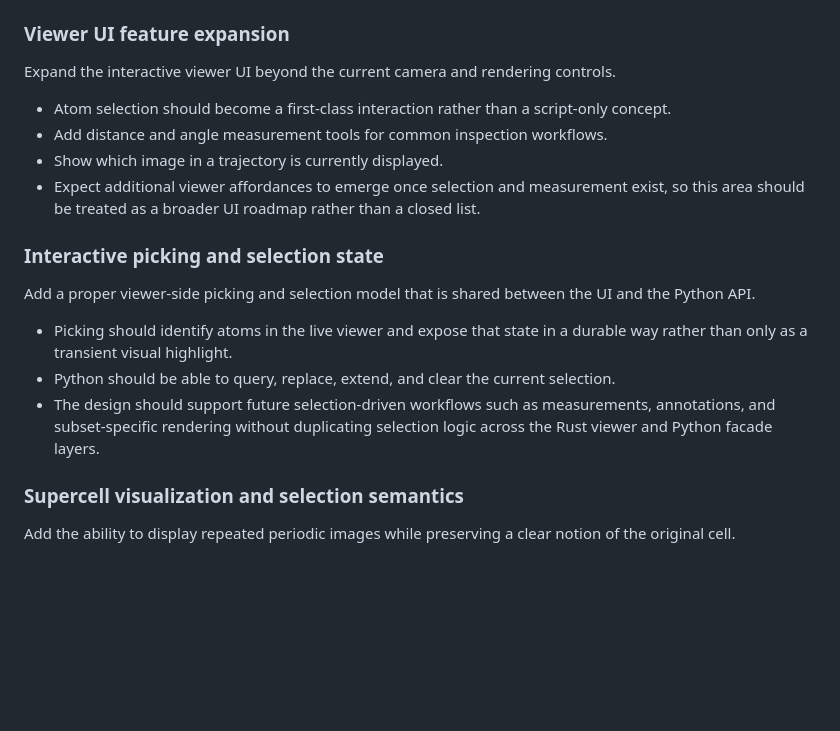
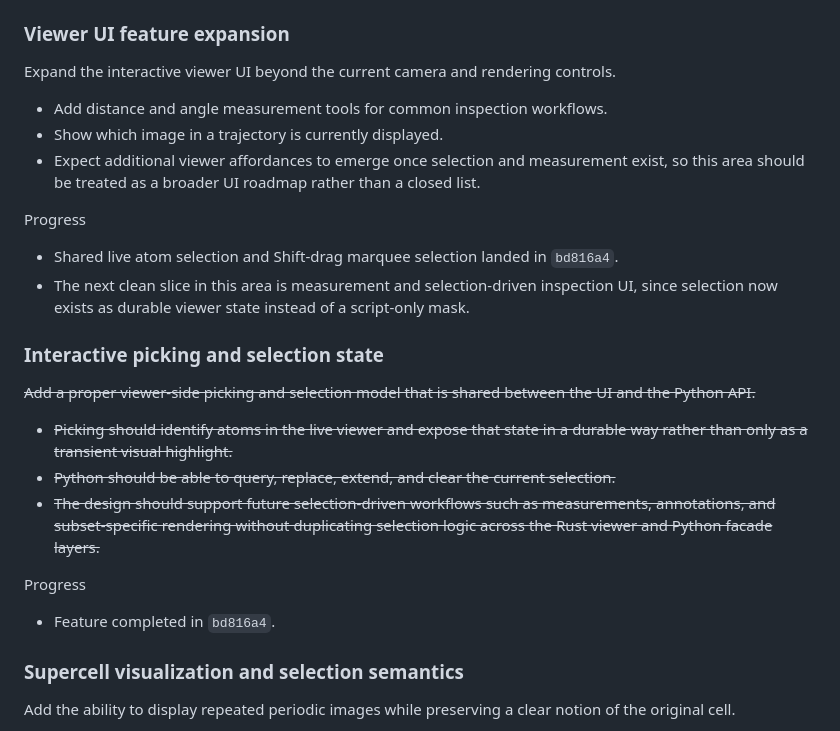
Before and after one commit to Mads-PeterVC/atomic-kernels, a Markdown page: docs/src/agent-development-features.md, the part around the change. Drawn GitHub-style; blank space fills up the shorter version.

```diff
--- a/docs/src/agent-development-features.md
+++ b/docs/src/agent-development-features.md
@@ -35,24 +35,33 @@ Progress
 
 Expand the interactive viewer UI beyond the current camera and rendering controls.
 
-- Atom selection should become a first-class interaction rather than a script-only
-  concept.
 - Add distance and angle measurement tools for common inspection workflows.
 - Show which image in a trajectory is currently displayed.
 - Expect additional viewer affordances to emerge once selection and measurement exist,
   so this area should be treated as a broader UI roadmap rather than a closed list.
 
+Progress
+
+- Shared live atom selection and Shift-drag marquee selection landed in `bd816a4`.
+- The next clean slice in this area is measurement and selection-driven inspection UI,
+  since selection now exists as durable viewer state instead of a script-only mask.
+
 ### Interactive picking and selection state
 
-Add a proper viewer-side picking and selection model that is shared between the UI and
-the Python API.
+~~Add a proper viewer-side picking and selection model that is shared between the UI
+and the Python API.~~
 
-- Picking should identify atoms in the live viewer and expose that state in a durable
-  way rather than only as a transient visual highlight.
-- Python should be able to query, replace, extend, and clear the current selection.
-- The design should support future selection-driven workflows such as measurements,
+- ~~Picking should identify atoms in the live viewer and expose that state in a durable
+  way rather than only as a transient visual highlight.~~
+- ~~Python should be able to query, replace, extend, and clear the current
+  selection.~~
+- ~~The design should support future selection-driven workflows such as measurements,
   annotations, and subset-specific rendering without duplicating selection logic across
-  the Rust viewer and Python facade layers.
+  the Rust viewer and Python facade layers.~~
+
+Progress
+
+- Feature completed in `bd816a4`.
 
 ### Supercell visualization and selection semantics
 
```
Also changed, not shown: docs/src/agent-development-notes.md (+46 -0 lines).
